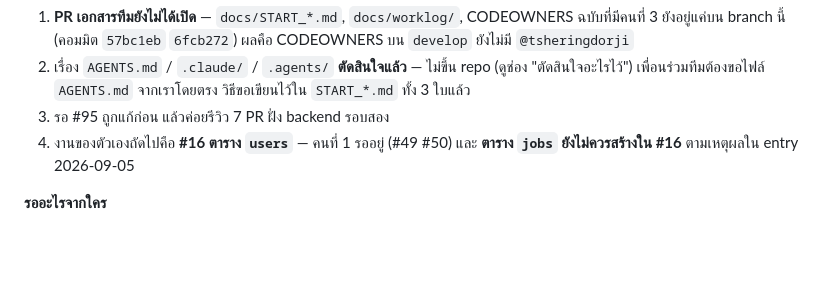
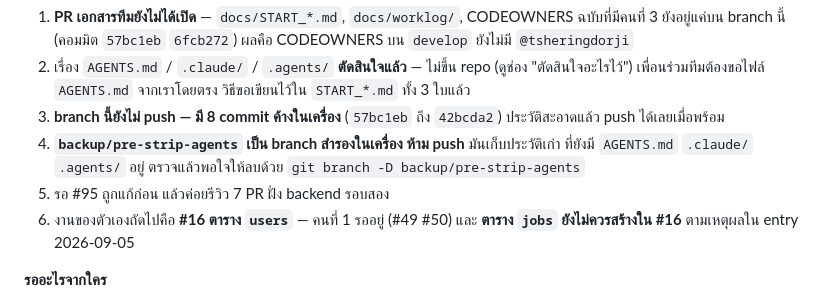
Before and after one commit to boss2912/luma-webapp-g04, a Markdown page: docs/worklog/2-data.md, the part around the change. Rendered like a GitHub page; blank space fills up the shorter version.

Commit message:
docs(db): บันทึกสถานะ branch และ branch สำรองไว้ใน worklog

```diff
--- a/docs/worklog/2-data.md
+++ b/docs/worklog/2-data.md
@@ -60,8 +60,13 @@
 2. เรื่อง `AGENTS.md` / `.claude/` / `.agents/` **ตัดสินใจแล้ว** — ไม่ขึ้น repo
    (ดูช่อง "ตัดสินใจอะไรไว้") เพื่อนร่วมทีมต้องขอไฟล์ `AGENTS.md` จากเราโดยตรง
    วิธีขอเขียนไว้ใน `START_*.md` ทั้ง 3 ใบแล้ว
-3. รอ #95 ถูกแก้ก่อน แล้วค่อยรีวิว 7 PR ฝั่ง backend รอบสอง
-4. งานของตัวเองถัดไปคือ **#16 ตาราง `users`** — คนที่ 1 รออยู่ (#49 #50)
+3. **branch นี้ยังไม่ push — มี 8 commit ค้างในเครื่อง** (`57bc1eb` ถึง `42bcda2`)
+   ประวัติสะอาดแล้ว push ได้เลยเมื่อพร้อม
+4. **`backup/pre-strip-agents` เป็น branch สำรองในเครื่อง ห้าม push** มันเก็บประวัติเก่า
+   ที่ยังมี `AGENTS.md` `.claude/` `.agents/` อยู่ ตรวจแล้วพอใจให้ลบด้วย
+   `git branch -D backup/pre-strip-agents`
+5. รอ #95 ถูกแก้ก่อน แล้วค่อยรีวิว 7 PR ฝั่ง backend รอบสอง
+6. งานของตัวเองถัดไปคือ **#16 ตาราง `users`** — คนที่ 1 รออยู่ (#49 #50)
    และ **ตาราง `jobs` ยังไม่ควรสร้างใน #16** ตามเหตุผลใน entry 2026-09-05
 
 **รออะไรจากใคร**
```
